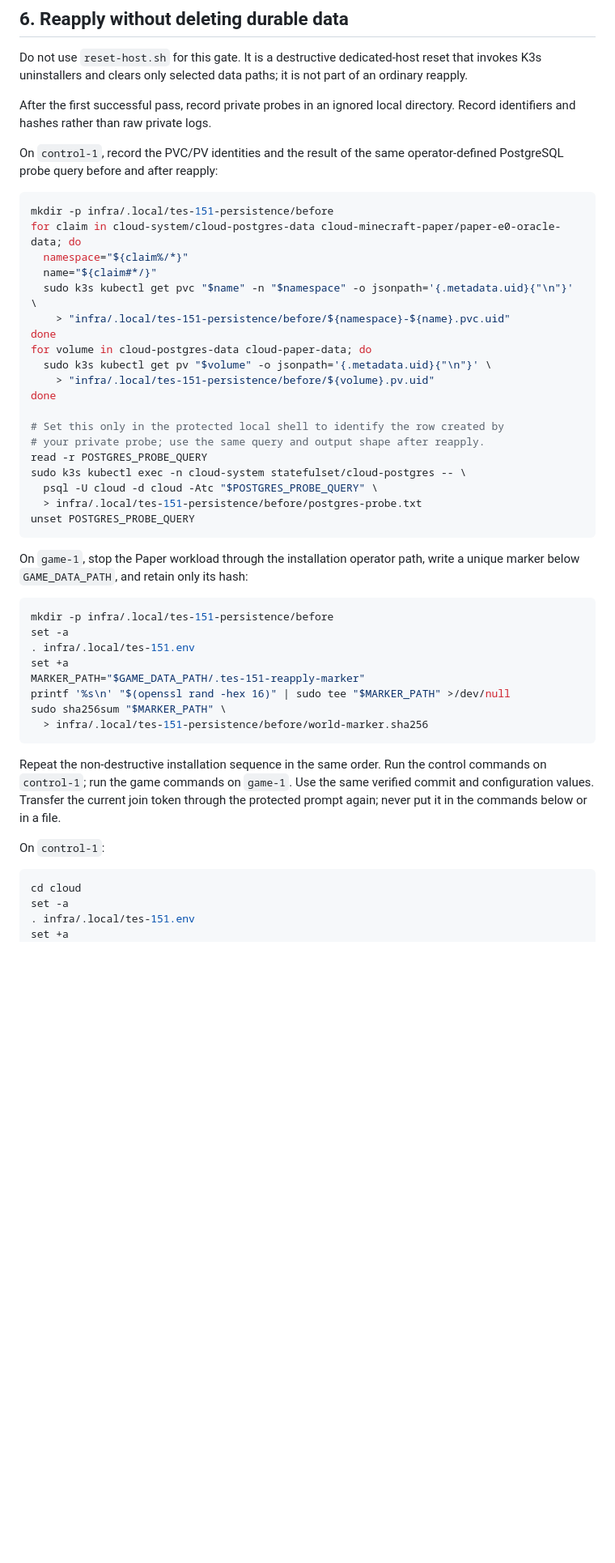
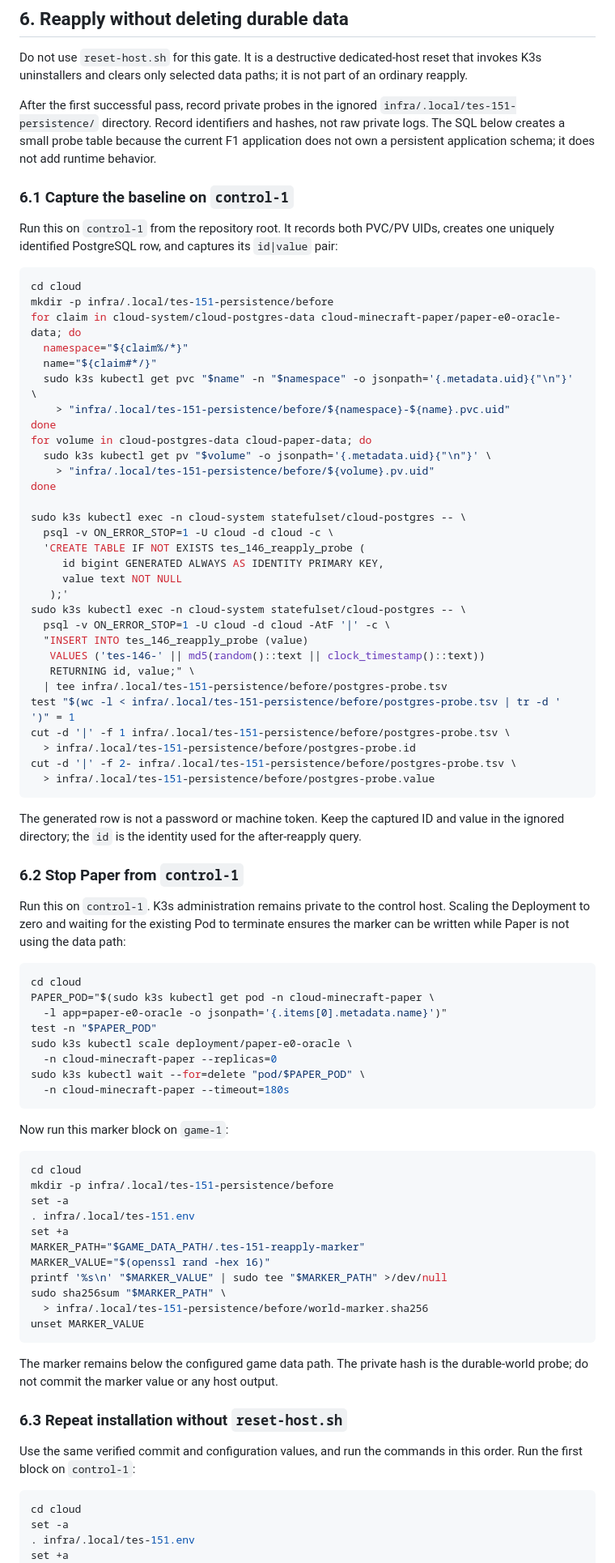
Before and after one commit to 147pop/agent-cloud, a Markdown page: infra/two-host/README.md, the part around one of its changes. Shown at 81% size. Drawn GitHub-style; blank space fills up the shorter version.

Commit message:
docs: add concrete two-host persistence probes

````diff
--- a/infra/two-host/README.md
+++ b/infra/two-host/README.md
@@ -288,13 +288,20 @@ Do not use `reset-host.sh` for this gate. It is a destructive dedicated-host
 reset that invokes K3s uninstallers and clears only selected data paths; it is
 not part of an ordinary reapply.
 
-After the first successful pass, record private probes in an ignored local
-directory. Record identifiers and hashes rather than raw private logs.
+After the first successful pass, record private probes in the ignored
+`infra/.local/tes-151-persistence/` directory. Record identifiers and hashes,
+not raw private logs. The SQL below creates a small probe table because the
+current F1 application does not own a persistent application schema; it does
+not add runtime behavior.
 
-On `control-1`, record the PVC/PV identities and the result of the same
-operator-defined PostgreSQL probe query before and after reapply:
+### 6.1 Capture the baseline on `control-1`
+
+Run this on `control-1` from the repository root. It records both PVC/PV UIDs,
+creates one uniquely identified PostgreSQL row, and captures its `id|value`
+pair:
 
 ```sh
+cd cloud
 mkdir -p infra/.local/tes-151-persistence/before
 for claim in cloud-system/cloud-postgres-data cloud-minecraft-paper/paper-e0-oracle-data; do
   namespace="${claim%/*}"
@@ -307,36 +314,70 @@ for volume in cloud-postgres-data cloud-paper-data; do
     > "infra/.local/tes-151-persistence/before/${volume}.pv.uid"
 done
 
-# Set this only in the protected local shell to identify the row created by
-# your private probe; use the same query and output shape after reapply.
-read -r POSTGRES_PROBE_QUERY
 sudo k3s kubectl exec -n cloud-system statefulset/cloud-postgres -- \
-  psql -U cloud -d cloud -Atc "$POSTGRES_PROBE_QUERY" \
-  > infra/.local/tes-151-persistence/before/postgres-probe.txt
-unset POSTGRES_PROBE_QUERY
+  psql -v ON_ERROR_STOP=1 -U cloud -d cloud -c \
+  'CREATE TABLE IF NOT EXISTS tes_146_reapply_probe (
+     id bigint GENERATED ALWAYS AS IDENTITY PRIMARY KEY,
+     value text NOT NULL
+   );'
+sudo k3s kubectl exec -n cloud-system statefulset/cloud-postgres -- \
+  psql -v ON_ERROR_STOP=1 -U cloud -d cloud -AtF '|' -c \
+  "INSERT INTO tes_146_reapply_probe (value)
+   VALUES ('tes-146-' || md5(random()::text || clock_timestamp()::text))
+   RETURNING id, value;" \
+  | tee infra/.local/tes-151-persistence/before/postgres-probe.tsv
+test "$(wc -l < infra/.local/tes-151-persistence/before/postgres-probe.tsv | tr -d ' ')" = 1
+cut -d '|' -f 1 infra/.local/tes-151-persistence/before/postgres-probe.tsv \
+  > infra/.local/tes-151-persistence/before/postgres-probe.id
+cut -d '|' -f 2- infra/.local/tes-151-persistence/before/postgres-probe.tsv \
+  > infra/.local/tes-151-persistence/before/postgres-probe.value
 ```
 
-On `game-1`, stop the Paper workload through the installation operator path,
-write a unique marker below `GAME_DATA_PATH`, and retain only its hash:
+The generated row is not a password or machine token. Keep the captured ID
+and value in the ignored directory; the `id` is the identity used for the
+after-reapply query.
+
+### 6.2 Stop Paper from `control-1`
+
+Run this on `control-1`. K3s administration remains private to the control
+host. Scaling the Deployment to zero and waiting for the existing Pod to
+terminate ensures the marker can be written while Paper is not using the data
+path:
 
 ```sh
+cd cloud
+PAPER_POD="$(sudo k3s kubectl get pod -n cloud-minecraft-paper \
+  -l app=paper-e0-oracle -o jsonpath='{.items[0].metadata.name}')"
+test -n "$PAPER_POD"
+sudo k3s kubectl scale deployment/paper-e0-oracle \
+  -n cloud-minecraft-paper --replicas=0
+sudo k3s kubectl wait --for=delete "pod/$PAPER_POD" \
+  -n cloud-minecraft-paper --timeout=180s
+```
+
+Now run this marker block on `game-1`:
+
+```sh
+cd cloud
 mkdir -p infra/.local/tes-151-persistence/before
 set -a
 . infra/.local/tes-151.env
 set +a
 MARKER_PATH="$GAME_DATA_PATH/.tes-151-reapply-marker"
-printf '%s\n' "$(openssl rand -hex 16)" | sudo tee "$MARKER_PATH" >/dev/null
+MARKER_VALUE="$(openssl rand -hex 16)"
+printf '%s\n' "$MARKER_VALUE" | sudo tee "$MARKER_PATH" >/dev/null
 sudo sha256sum "$MARKER_PATH" \
   > infra/.local/tes-151-persistence/before/world-marker.sha256
+unset MARKER_VALUE
 ```
 
-Repeat the non-destructive installation sequence in the same order. Run the
-control commands on `control-1`; run the game commands on `game-1`. Use the
-same verified commit and configuration values. Transfer the current join
-token through the protected prompt again; never put it in the commands below
-or in a file.
+The marker remains below the configured game data path. The private hash is
+the durable-world probe; do not commit the marker value or any host output.
 
-On `control-1`:
+### 6.3 Repeat installation without `reset-host.sh`
+
+Use the same verified commit and configuration values, and run the commands in
+this order. Run the first block on `control-1`:
 
 ```sh
 cd cloud
````
Also changed, not shown: other parts of infra/two-host/README.md (+53 -10 lines).
